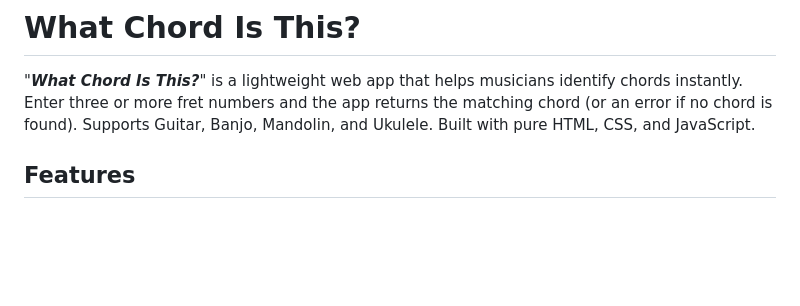
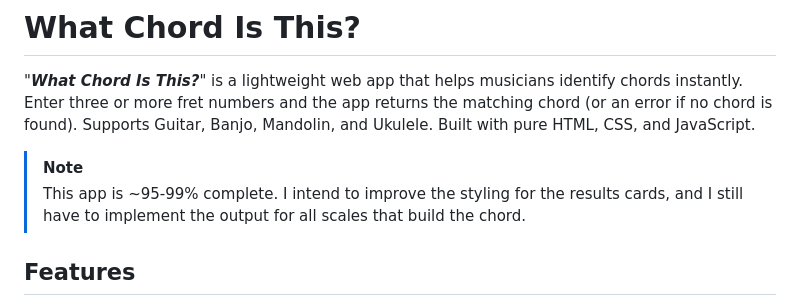
Before and after one commit to Kernix13/what-chord-is-this, a Markdown page: README.md, the part around the change. GitHub-like rendering; blank space fills up the shorter version.

Commit message:
add note to README

```diff
--- a/README.md
+++ b/README.md
@@ -1,6 +1,9 @@
 # What Chord Is This?
 
 "**_What Chord Is This?_**" is a lightweight web app that helps musicians identify chords instantly. Enter three or more fret numbers and the app returns the matching chord (or an error if no chord is found). Supports Guitar, Banjo, Mandolin, and Ukulele. Built with pure HTML, CSS, and JavaScript.
+
+> [!NOTE]
+> This app is ~95-99% complete. I intend to improve the styling for the results cards, and I still have to implement the output for all scales that build the chord.
 
 ## Features
 
```
